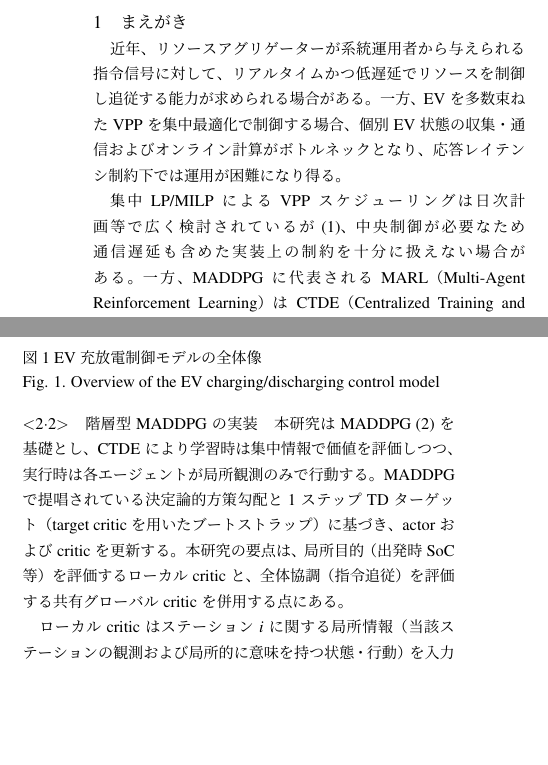
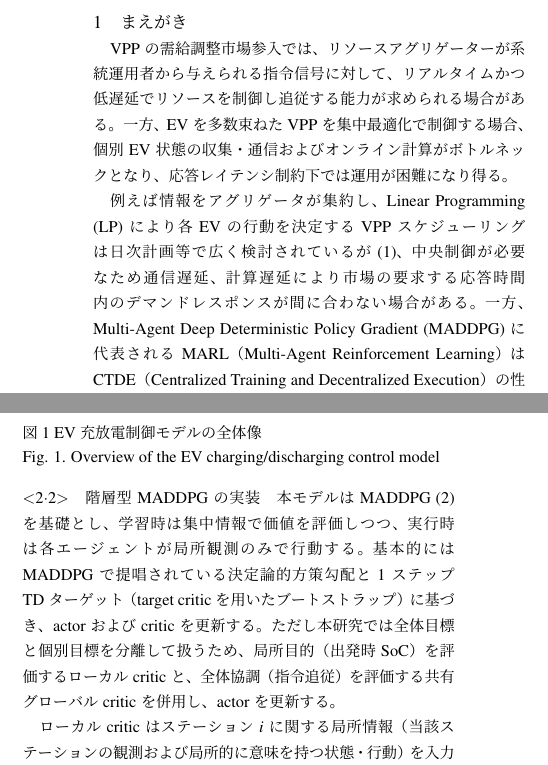
Before and after one commit to hayasheesh/ZENKOKUTAIKAI, a LaTeX document (main.tex): two parts of the columns of page 1 of 2, joined at a grey line, cut so that both start at the same text, the shorter picture padded with empty space. Compiled offline with pLaTeX and dvipdfmx.

Commit message:
細かい文の修正

```diff
--- a/main.tex
+++ b/main.tex
@@ -88,9 +88,9 @@
 \fontsize{9pt}{14pt}\selectfont
 
 \section{まえがき}
-近年、リソースアグリゲーターが系統運用者から与えられる指令信号に対して、リアルタイムかつ低遅延でリソースを制御し追従する能力が求められる場合がある。一方、EVを多数束ねたVPPを集中最適化で制御する場合、個別EV状態の収集・通信およびオンライン計算がボトルネックとなり、応答レイテンシ制約下では運用が困難になり得る。
+VPPの需給調整市場参入では、リソースアグリゲーターが系統運用者から与えられる指令信号に対して、リアルタイムかつ低遅延でリソースを制御し追従する能力が求められる場合がある。一方、EVを多数束ねたVPPを集中最適化で制御する場合、個別EV状態の収集・通信およびオンライン計算がボトルネックとなり、応答レイテンシ制約下では運用が困難になり得る。
 
-集中LP/MILPによるVPPスケジューリングは日次計画等で広く検討されているが\cite{ShayeganRad2017}、中央制御が必要なため通信遅延も含めた実装上の制約を十分に扱えない場合がある。一方、MADDPGに代表されるMARL（Multi-Agent Reinforcement Learning）はCTDE（Centralized Training and Decentralized Execution）の性質を持ち、実行時に頻繁な全体通信や大規模最適化を要さずに協調方策を実装できる\cite{Lowe2017}。EV群制御にMARLを適用した先行研究として、ユーザ側QoS（充電費用やSoC等）に重点を置くもの\cite{Park2022}や、系統側の指標に重点を置くもの\cite{Fan2022}があるが、双方を同一のMARL枠組みで明示的に最適化・評価する設計は限定的である。
+例えば情報をアグリゲータが集約し、Linear Programming (LP)により各EVの行動を決定するVPPスケジューリングは日次計画等で広く検討されているが\cite{ShayeganRad2017}、中央制御が必要なため通信遅延、計算遅延により市場の要求する応答時間内のデマンドレスポンスが間に合わない場合がある。一方、Multi-Agent Deep Deterministic Policy Gradient (MADDPG) に代表されるMARL（Multi-Agent Reinforcement Learning）はCTDE（Centralized Training and Decentralized Execution）の性質を持ち、実行時に頻繁な全体通信や大規模最適化を要さずに協調方策を実装できる\cite{Lowe2017}。EV群制御にMARLを適用した先行研究として、ユーザ側QoS（充電費用やSoC等）に重点を置くもの\cite{Park2022}や、系統側の指標に重点を置くもの\cite{Fan2022}があるが、双方を同一のMARL枠組みで明示的に最適化・評価する設計は限定的である。
 
 そこで本研究では、充電ステーションをエージェントとする階層型MADDPG制御を設計し、指令追従（系統側）とユーザ制約（出発時SoC）の同時最適化を、分散実行可能な形で実現することを目的とする。さらに、オープンソースデータを用い、合計50台の普通充電器からなるVPPが日本の需給調整市場（二次調整力相当）へ参入する状況を想定してケーススタディを行う。
 
@@ -107,7 +107,7 @@
 \end{figure}
 
 \subsection{階層型MADDPGの実装}
-本研究はMADDPG\cite{Lowe2017}を基礎とし、CTDEにより学習時は集中情報で価値を評価しつつ、実行時は各エージェントが局所観測のみで行動する。MADDPGで提唱されている決定論的方策勾配と1ステップTDターゲット（target critic を用いたブートストラップ）に基づき、actorおよびcriticを更新する。本研究の要点は、局所目的（出発時SoC等）を評価するローカルcriticと、全体協調（指令追従）を評価する共有グローバルcriticを併用する点にある。
+本モデルはMADDPG\cite{Lowe2017}を基礎とし、学習時は集中情報で価値を評価しつつ、実行時は各エージェントが局所観測のみで行動する。基本的にはMADDPGで提唱されている決定論的方策勾配と1ステップTDターゲット（target critic を用いたブートストラップ）に基づき、actorおよびcriticを更新する。ただし本研究では全体目標と個別目標を分離して扱うため、局所目的（出発時SoC）を評価するローカルcriticと、全体協調（指令追従）を評価する共有グローバルcriticを併用し、actorを更新する。
 
 ローカルcriticはステーション$i$に関する局所情報（当該ステーションの観測および局所的に意味を持つ状態・行動）を入力として、出発時SoC等のユーザ制約に関わる価値を推定する。一方、グローバルcriticは全ステーションの情報（全体状態および全エージェント行動）を入力として、VPP集約としての指令追従に関わる価値を推定する。actorの更新では、MADDPGの方策勾配をローカル／グローバルの各criticに対して評価し、両者を重み$w$で凸結合した方向にパラメータ更新を行う。この重み付き勾配合成の考え方は、複数の価値関数からの信号を統合するDE-MADDPG型の拡張\cite{Zadaianchuk2020}を参考にしており、指令追従とユーザ制約のトレードオフを学習に組み込むために用いる。
 
```
Also changed, not shown: main.pdf, main.tex (4 more changed lines).
